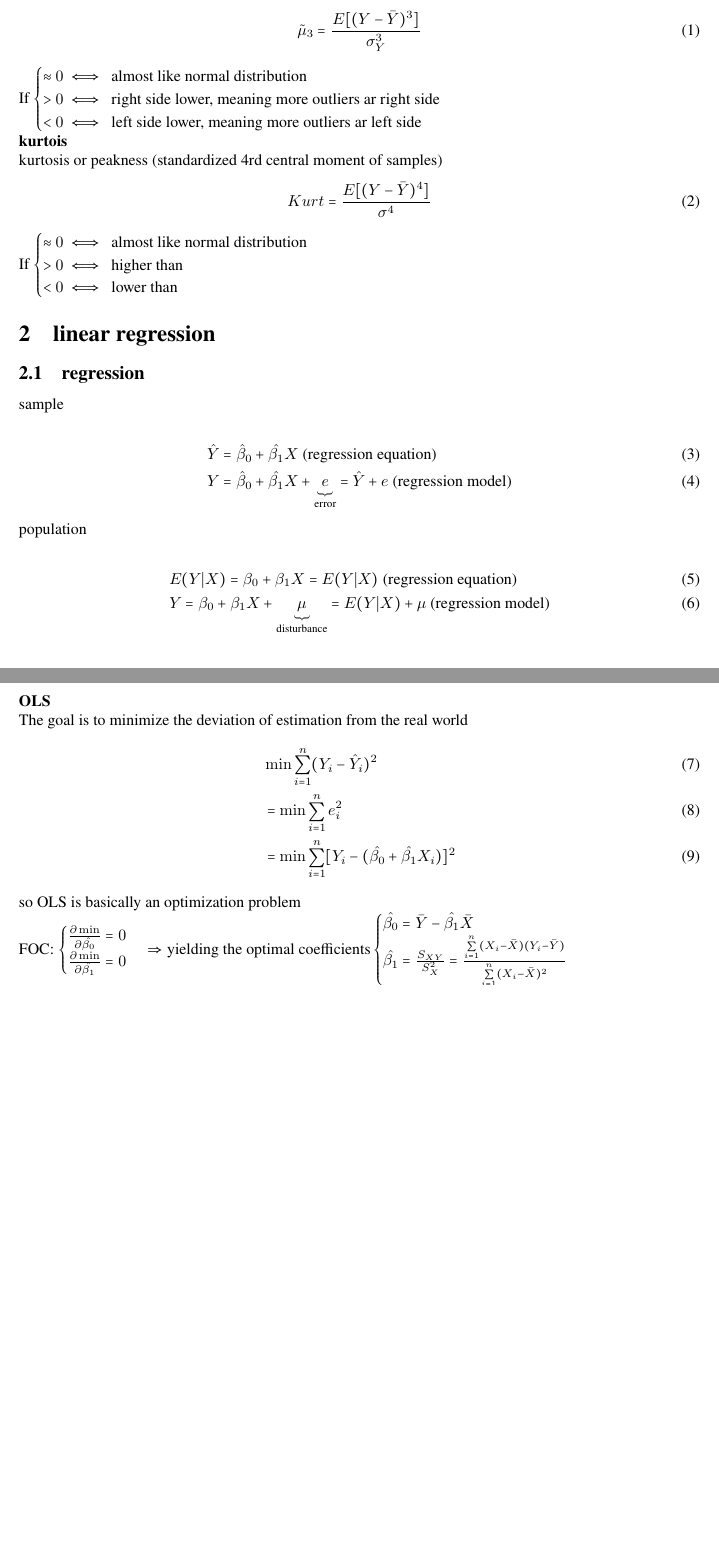
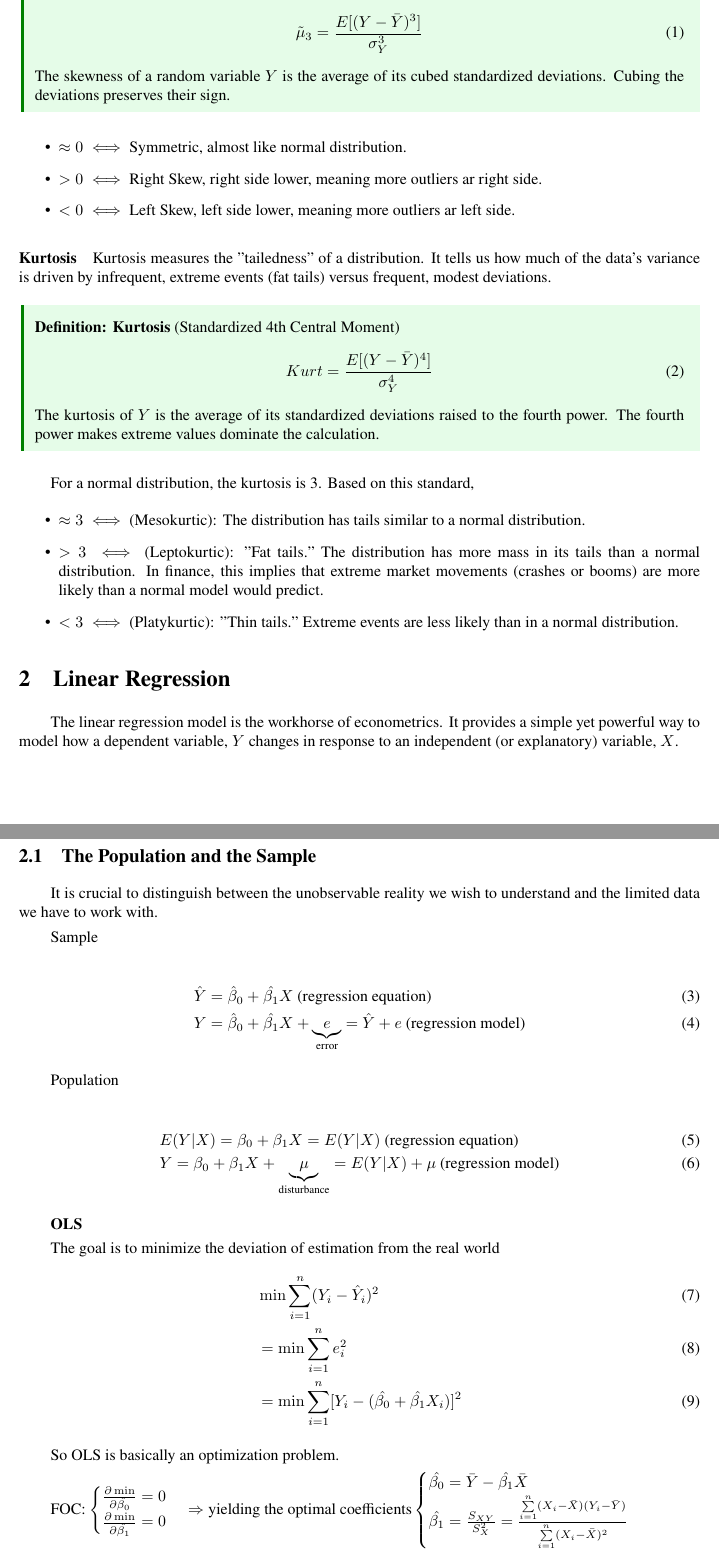
Before and after one commit to xolarvill/notes-on-economics, a LaTeX document (metrics/metrics.tex): two parts of pages 3 and 4 of 11 before the commit and two parts of pages 4 and 5 of 14 after it, joined at a grey line, cut so that both start at the same text, the shorter picture padded with empty space. Compiled offline with pdfLaTeX.

Commit message:
update first two sections in notes of ecnometrics

```diff
--- a/metrics/metrics.tex
+++ b/metrics/metrics.tex
@@ -1,7 +1,8 @@
 \documentclass{article}
 \usepackage{graphicx} % Images
 \usepackage{amsmath,amsthm} % Math
-\usepackage{wasysym,MnSymbol} % Greek alphabets
+\usepackage{wasysym} % Math symbols
+\usepackage{amssymb} % Greek alphabets
 \usepackage{mathrsfs,amsfonts,calrsfs} % Math fonts
 \usepackage{newtxtext}
 \usepackage{geometry} % Formatting
@@ -11,10 +12,11 @@
 \usepackage{cancel}
 \usepackage{autobreak}
 \usepackage{hyperref}
-
+\usepackage{indentfirst} % 让章节后第一段也缩进
 %graphicspath{ {./images/} }
 
-\setlength{\parindent}{0pt}% cancel indentation before every line
+\setlength{\parindent}{2em} % 控制首行缩进
+\setlength{\parskip}{0.3\baselineskip} % 控制段落间距
 
 \providecommand{\tightlist}{
   \setlength{\itemsep}{0pt}
@@ -134,37 +156,9 @@ data types
-skewness (standardized 3rd central moment)
-\begin{equation}
-  \tilde \mu_3=\frac{E[(Y-\bar Y)^3]}{\sigma^3_Y}
-\end{equation}
-
-If
-$\begin{cases}
-  \approx 0 \iff \text{ almost like normal distribution}
-  \\
-  >0 \iff \text{ right side lower, meaning more outliers ar right side}
-  \\
-  <0 \iff \text{ left side lower, meaning more outliers ar left side}
-\end{cases}$
-
-\textbf{kurtois}
-
-kurtosis or peakness (standardized 4rd central moment of samples)
-\begin{equation}
-  Kurt=\frac{E[(Y-\bar Y)^4]}{\sigma^4}
-\end{equation}
-
-If
-$\begin{cases}
-  \approx 0 \iff \text{ almost like normal distribution}
-  \\
-  >0 \iff \text{ higher than}
-  \\
-  <0 \iff \text{ lower than}
-\end{cases}$
 
 
-\section{linear regression}
+\subsection{Understanding the Shape of Your Data: Moments} % (fold)
+\label{sub:understanding_the_shape_of_your_data_moments}
+
+% subsection understanding_the_shape_of_your_data_moments (end)
 
 
-\subsection{regression}
 
-sample
@@ -171,3 +173,49 @@ sample
+\begin{equation}
+\tilde \mu_3=\frac{E[(Y-\bar Y)^3]}{\sigma^3_Y}
+\end{equation}
+The skewness of a random variable $Y$ is the average of its cubed standardized deviations. Cubing the deviations preserves their sign.
+\end{greenblock}
+
+
+\begin{itemize}
+  \item $\approx 0 \iff $ Symmetric, almost like normal distribution.
+
+  \item $>0 \iff $ Right Skew, right side lower, meaning more outliers ar right side.
+
+  \item $<0 \iff $ Left Skew, left side lower, meaning more outliers ar left side.
+\end{itemize}
+
+
+\paragraph{Kurtosis}
+
+
+Kurtosis measures the "tailedness" of a distribution. It tells us how much of the data's variance is driven by infrequent, extreme events (fat tails) versus frequent, modest deviations.
+\begin{greenblock}
+\textbf{Definition: Kurtosis} (Standardized 4th Central Moment)
+\begin{equation}
+Kurt=\frac{E[(Y-\bar Y)^4]}{\sigma^4_Y}
+\end{equation}
+The kurtosis of $Y$ is the average of its standardized deviations raised to the fourth power. The fourth power makes extreme values dominate the calculation.
+\end{greenblock}
+
+For a normal distribution, the kurtosis is 3. Based on this standard,
+\begin{itemize}
+  \item $\approx 3 \iff$ (Mesokurtic): The distribution has tails similar to a normal distribution.
+  \item $>3 \iff$ (Leptokurtic): "Fat tails." The distribution has more mass in its tails than a normal distribution. In finance, this implies that extreme market movements (crashes or booms) are more likely than a normal model would predict.
+
+  \item $<3 \iff$ (Platykurtic): "Thin tails." Extreme events are less likely than in a normal distribution.
+\end{itemize}
+
+
+\section{Linear Regression}
+
+The linear regression model is the workhorse of econometrics. It provides a simple yet powerful way to model how a dependent variable, $Y$ changes in response to an independent (or explanatory) variable, $X$.
+
+\subsection{The Population and the Sample}
+
+It is crucial to distinguish between the unobservable reality we wish to understand and the limited data we have to work with.
+
+Sample
 
 \begin{align}
   &\hat Y =\hat \beta_0 +\hat{\beta_{1}}X \text{ (regression equation)}
```
Also changed, not shown: metrics/metrics.pdf, metrics/metrics.tex (69 more changed lines), 10 other files.
